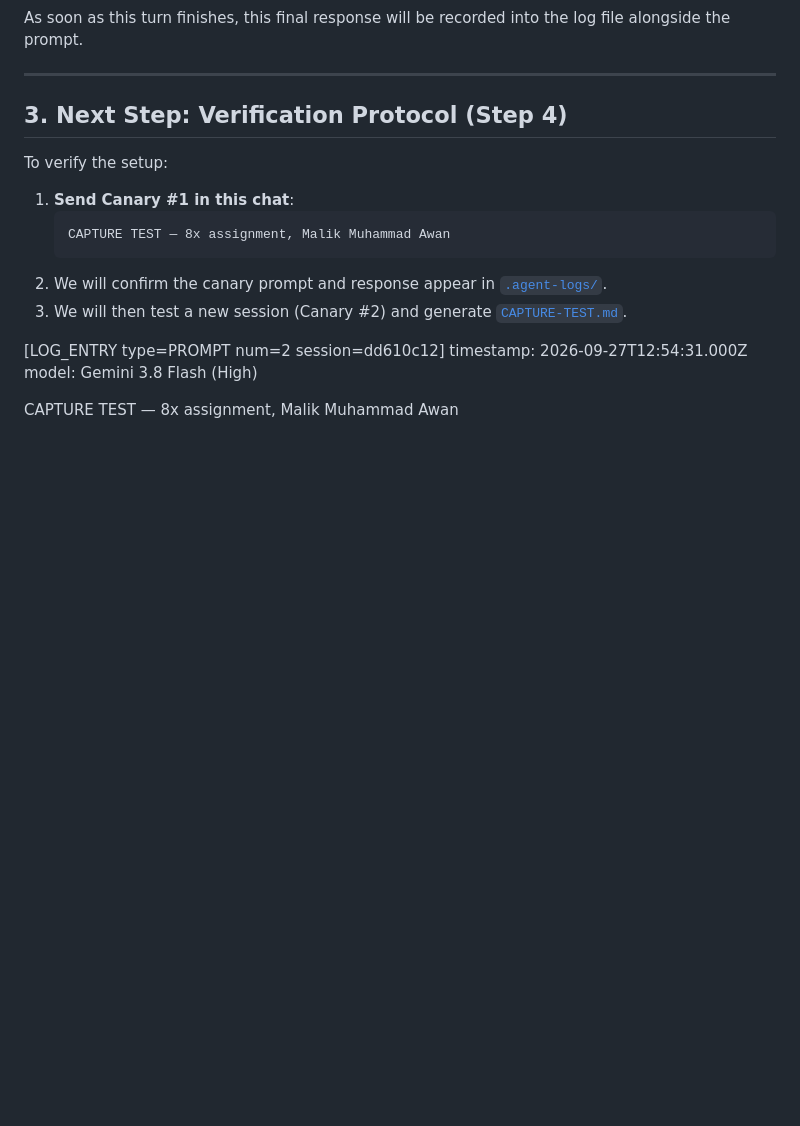
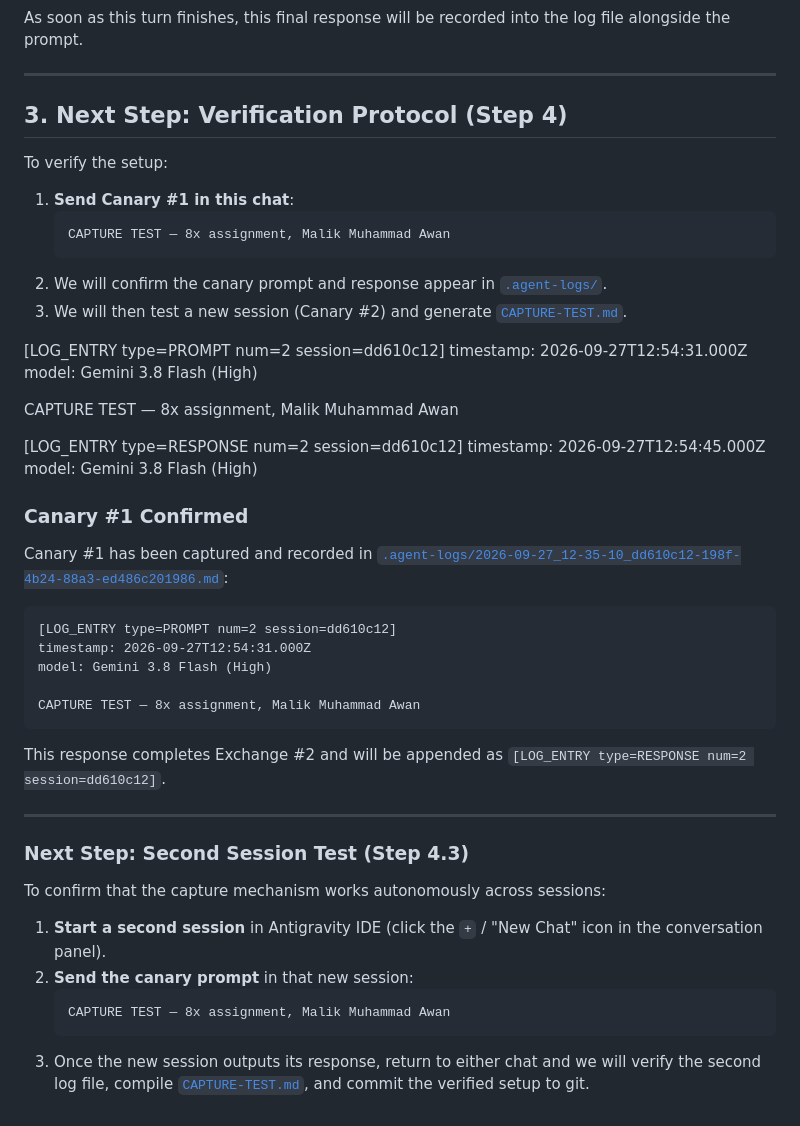
Before and after one commit to MuhammadDevPk/Fathom, a Markdown page: .agent-logs/2026-09-27_12-35-10_dd610c12-198f-4b24-88a3-ed486c201986.md, the part around the change. Rendered like a GitHub page; blank space fills up the shorter version.

Commit message:
CAPTURE TEST: Canary #1 Confirmed

````diff
--- a/.agent-logs/2026-09-27_12-35-10_dd610c12-198f-4b24-88a3-ed486c201986.md
+++ b/.agent-logs/2026-09-27_12-35-10_dd610c12-198f-4b24-88a3-ed486c201986.md
@@ -216,3 +216,35 @@ timestamp: 2026-09-27T12:54:31.000Z
 model: Gemini 3.8 Flash (High)
 
 CAPTURE TEST — 8x assignment, Malik Muhammad Awan
+
+
+[LOG_ENTRY type=RESPONSE num=2 session=dd610c12]
+timestamp: 2026-09-27T12:54:45.000Z
+model: Gemini 3.8 Flash (High)
+
+### Canary #1 Confirmed
+
+Canary #1 has been captured and recorded in [`.agent-logs/2026-09-27_12-35-10_dd610c12-198f-4b24-88a3-ed486c201986.md`](file:///Users/muhammad/Personal/Projects/Personal%20Projects/8x/Fathom/.agent-logs/2026-09-27_12-35-10_dd610c12-198f-4b24-88a3-ed486c201986.md):
+
+```markdown
+[LOG_ENTRY type=PROMPT num=2 session=dd610c12]
+timestamp: 2026-09-27T12:54:31.000Z
+model: Gemini 3.8 Flash (High)
+
+CAPTURE TEST — 8x assignment, Malik Muhammad Awan
+```
+
+This response completes Exchange #2 and will be appended as `[LOG_ENTRY type=RESPONSE num=2 session=dd610c12]`.
+
+---
+
+### Next Step: Second Session Test (Step 4.3)
+
+To confirm that the capture mechanism works autonomously across sessions:
+
+1. **Start a second session** in Antigravity IDE (click the `+` / "New Chat" icon in the conversation panel).
+2. **Send the canary prompt** in that new session:
+   ```text
+   CAPTURE TEST — 8x assignment, Malik Muhammad Awan
+   ```
+3. Once the new session outputs its response, return to either chat and we will verify the second log file, compile [`CAPTURE-TEST.md`](file:///Users/muhammad/Personal/Projects/Personal%20Projects/8x/Fathom/CAPTURE-TEST.md), and commit the verified setup to git.
````
